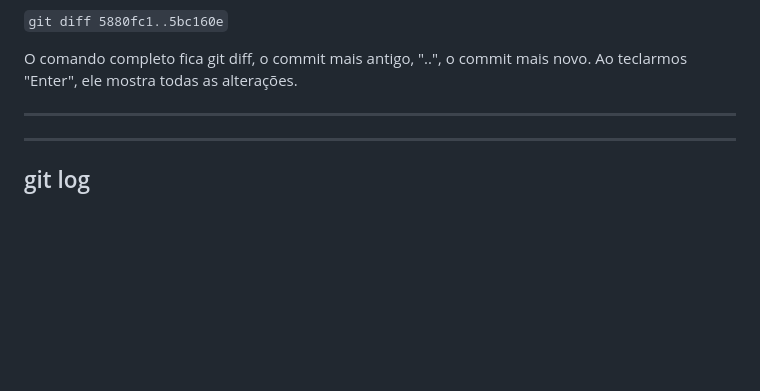
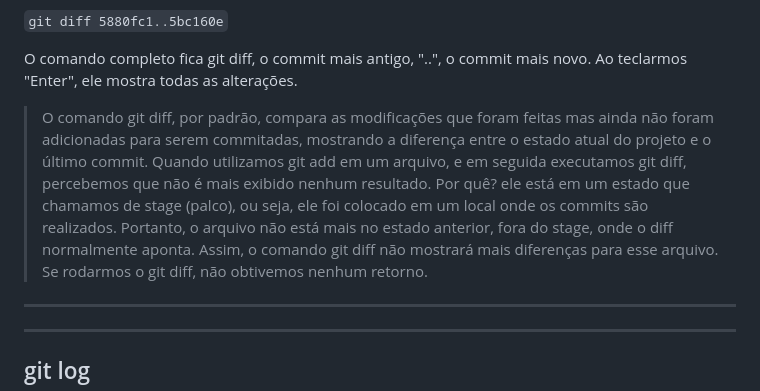
Before and after one commit to SinaraSSB/PlayVideo, a Markdown page: README.md, the part around one of its changes. Rendered like a GitHub page; blank space fills up the shorter version.

Commit message:
Git diff explicando - v2.2.6

```diff
--- a/README.md
+++ b/README.md
@@ -182,6 +182,11 @@ Primeiro, copiamos o hash do commit mais antigo que desejamos comparar, e colamo
 `git diff 5880fc1..5bc160e`
 
 O comando completo fica git diff, o commit mais antigo, "..", o commit mais novo. Ao teclarmos "Enter", ele mostra todas as alterações.
+
+>O comando git diff, por padrão, compara as modificações que foram feitas mas ainda não foram adicionadas para serem commitadas, mostrando a diferença entre o estado atual do projeto e o último commit. Quando utilizamos git add em um arquivo, e em seguida executamos git diff, percebemos que não é mais exibido nenhum resultado. Por quê?
+>ele está em um estado que chamamos de stage (palco), ou seja, ele foi colocado em um local onde os commits são realizados. Portanto, o arquivo não está mais no estado anterior, fora do stage, onde o diff normalmente aponta. Assim, o comando git diff não mostrará mais diferenças para esse arquivo. Se rodarmos o git diff, não obtivemos nenhum retorno.
+
+
 
 ---
 ---
```
Also changed, not shown: other parts of README.md (+1 -1 lines).
